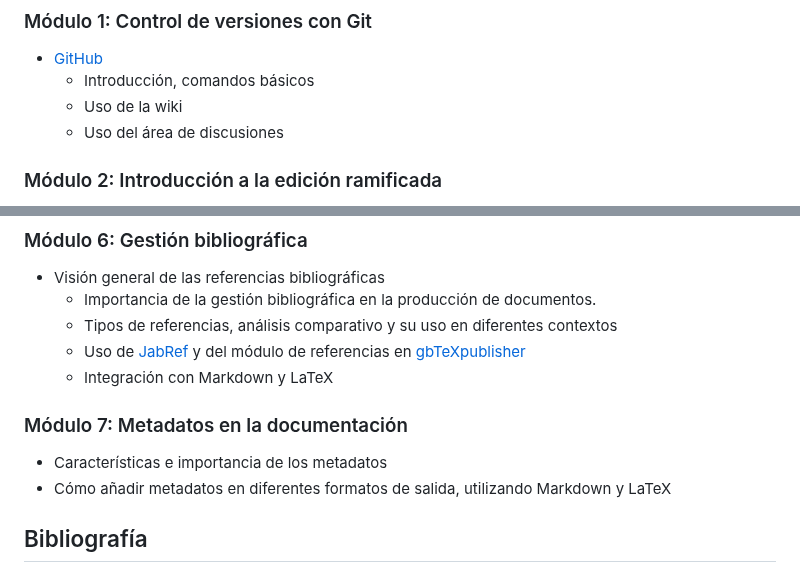
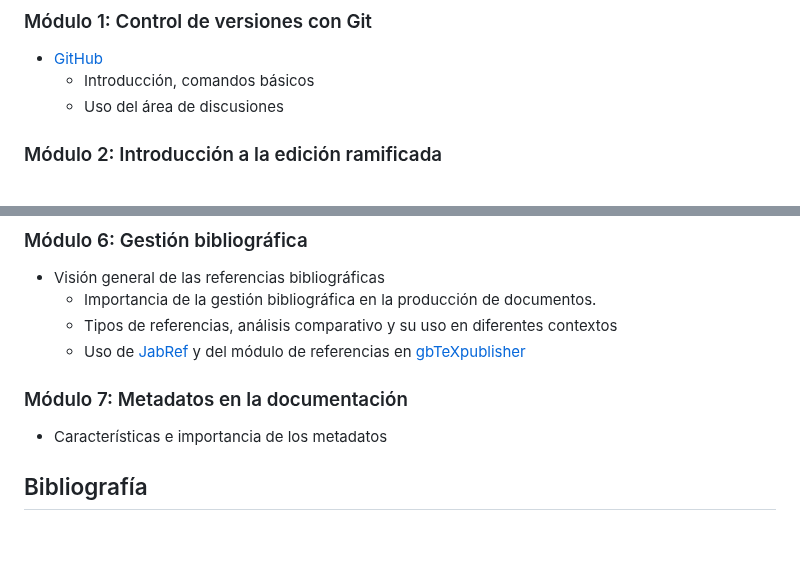
Before and after one commit to albertomoyano/seminarioUBA2025, a Markdown page: readme.md, 2 parts joined by grey strips. Drawn GitHub-style; blank space fills up the shorter version.

Commit message:
05-02-2025

```diff
--- a/readme.md
+++ b/readme.md
@@ -37,7 +37,6 @@ Este seminario está dirigido a:
 
 -  [GitHub](https://github.com/)
    - Introducción, comandos básicos
-   - Uso de la wiki
    - Uso del área de discusiones
 
 ### Módulo 2: Introducción a la edición ramificada
@@ -70,12 +69,10 @@ Este seminario está dirigido a:
    - Importancia de la gestión bibliográfica en la producción de documentos.
    - Tipos de referencias, análisis comparativo y su uso en diferentes contextos
    - Uso de [JabRef](https://www.jabref.org/) y del módulo de referencias en [gbTeXpublisher](https://github.com/albertomoyano/gbtexpublisher)
-   - Integración con Markdown y LaTeX
 
 ### Módulo 7: Metadatos en la documentación
 
 - Características e importancia de los metadatos
-- Cómo añadir metadatos en diferentes formatos de salida, utilizando Markdown y LaTeX
 
 ## Bibliografía
 
```
